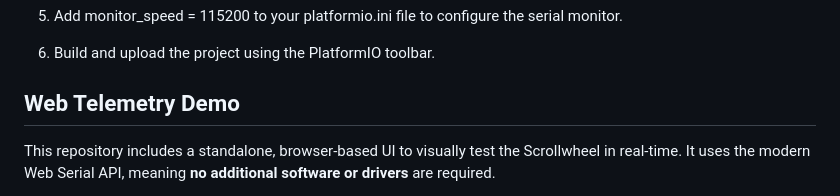
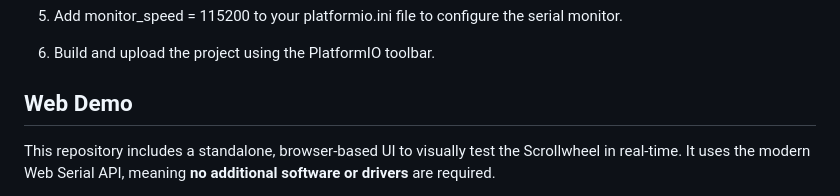
Before and after one commit to Silas-Hoerz/Scrollwheel, a Markdown page: README.md, the part around the change. GitHub-like rendering.

```diff
--- a/README.md
+++ b/README.md
@@ -76,7 +76,7 @@ Unlike the Arduino IDE, PlatformIO requires a dedicated main.cpp file to compile
 
 6. Build and upload the project using the PlatformIO toolbar.
 
-## Web Telemetry Demo
+## Web Demo
 
 This repository includes a standalone, browser-based UI to visually test the Scrollwheel in real-time. It uses the modern Web Serial API, meaning **no additional software or drivers** are required.
 
```
